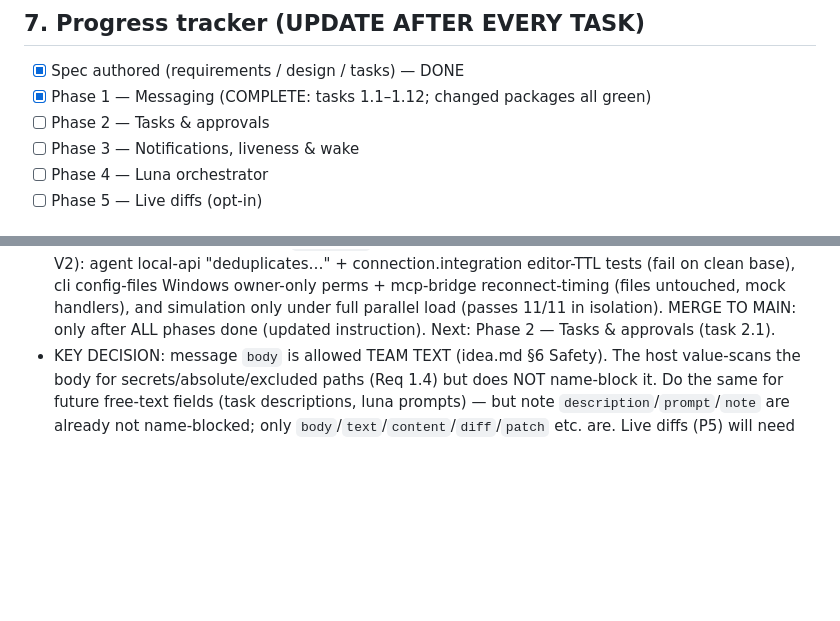
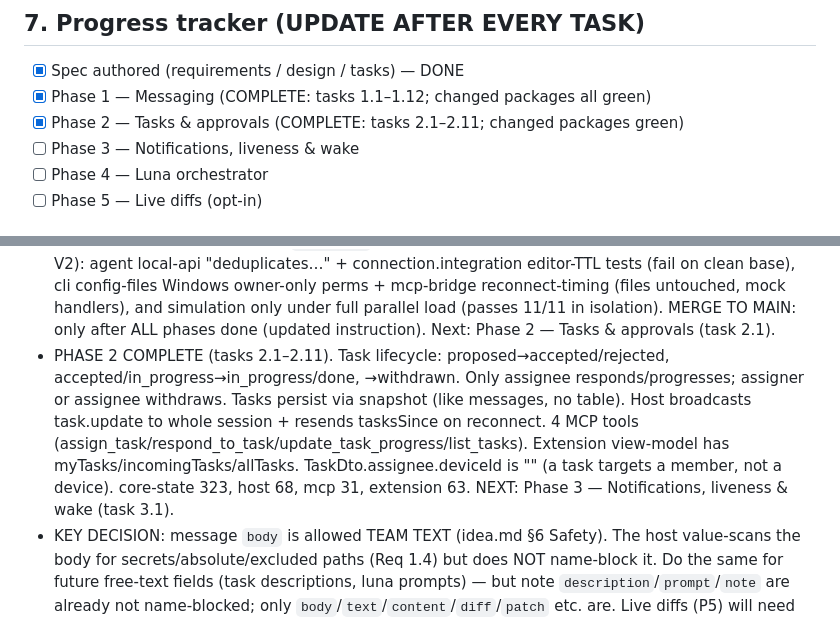
Before and after one commit to greninja-op/CFLS-Collaborative-File-Lock-Sync, a Markdown page: .kiro/V2-MEMORY.md, 2 parts joined by grey strips. Rendered like a GitHub page; blank space fills up the shorter version.

Commit message:
V2(p2/2.11): Phase 2 gate — tasks & approvals complete, changed packages green

```diff
--- a/.kiro/V2-MEMORY.md
+++ b/.kiro/V2-MEMORY.md
@@ -112,7 +112,7 @@ New protocol message categories: `message.*`, `task.*`, `notify.*`, `luna.*`,
 
 - [x] Spec authored (requirements / design / tasks) — DONE
 - [x] Phase 1 — Messaging (COMPLETE: tasks 1.1–1.12; changed packages all green)
-- [ ] Phase 2 — Tasks & approvals
+- [x] Phase 2 — Tasks & approvals (COMPLETE: tasks 2.1–2.11; changed packages green)
 - [ ] Phase 3 — Notifications, liveness & wake
 - [ ] Phase 4 — Luna orchestrator
 - [ ] Phase 5 — Live diffs (opt-in)
@@ -148,6 +148,14 @@ New protocol message categories: `message.*`, `task.*`, `notify.*`, `luna.*`,
   mcp-bridge reconnect-timing (files untouched, mock handlers), and simulation only
   under full parallel load (passes 11/11 in isolation). MERGE TO MAIN: only after ALL
   phases done (updated instruction). Next: Phase 2 — Tasks & approvals (task 2.1).
+- PHASE 2 COMPLETE (tasks 2.1–2.11). Task lifecycle: proposed→accepted/rejected,
+  accepted/in_progress→in_progress/done, →withdrawn. Only assignee responds/progresses;
+  assigner or assignee withdraws. Tasks persist via snapshot (like messages, no table).
+  Host broadcasts task.update to whole session + resends tasksSince on reconnect.
+  4 MCP tools (assign_task/respond_to_task/update_task_progress/list_tasks). Extension
+  view-model has myTasks/incomingTasks/allTasks. TaskDto.assignee.deviceId is "" (a task
+  targets a member, not a device). core-state 323, host 68, mcp 31, extension 63.
+  NEXT: Phase 3 — Notifications, liveness & wake (task 3.1).
 - KEY DECISION: message `body` is allowed TEAM TEXT (idea.md §6 Safety). The host
   value-scans the body for secrets/absolute/excluded paths (Req 1.4) but does NOT
   name-block it. Do the same for future free-text fields (task descriptions, luna
```
Also changed, not shown: 1 other file.
